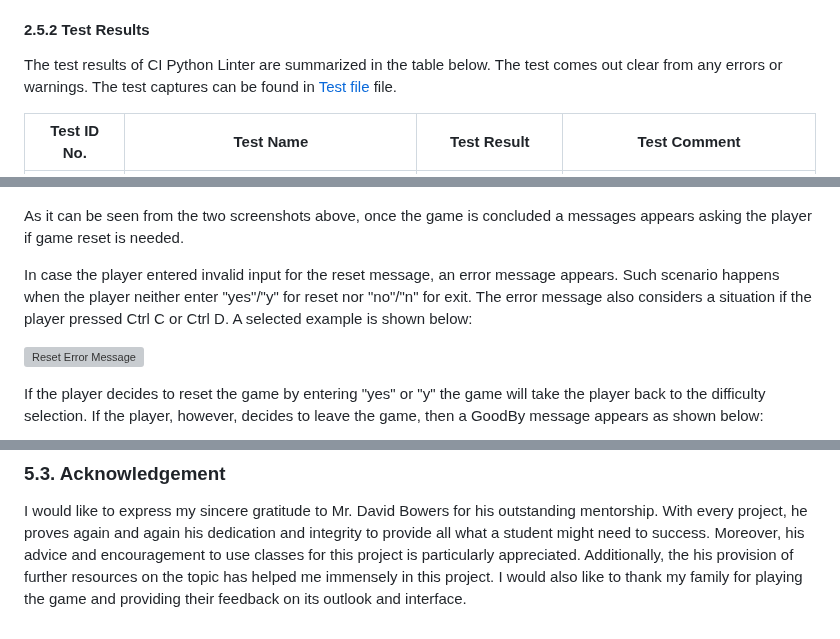
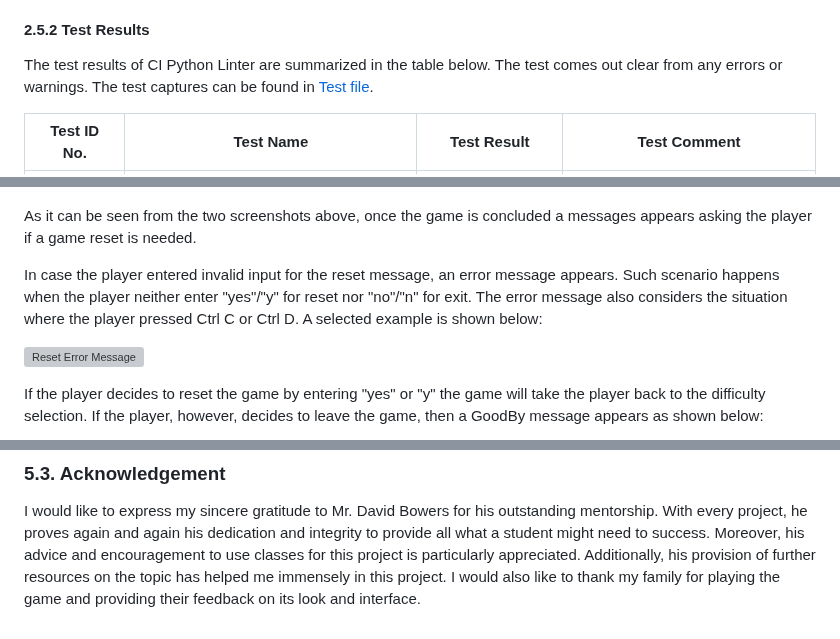
Before and after one commit to ahmedcodein/word_guesser, a Markdown page: README.md, 3 parts joined by grey strips. Rendered like a GitHub page; grey boxes are pictures that could not be loaded.

```diff
--- a/README.md
+++ b/README.md
@@ -232,7 +232,7 @@ The following list of technologies are used to develop the game:
 #### 2.5.2 Test Results
 
 The test results of CI Python Linter are summarized in the table below. The test comes out clear from any errors or warnings. The test captures can be found in
-[Test file](test.md) file.
+[Test file](test.md).
 
 | Test ID No. | Test Name | Test Result | Test Comment|
 | ----------- |---------- |------------ |------------ |
@@ -439,10 +439,10 @@ if the player exhausted all the chances the loss message appears, as shown below
 
 ![Loss Message](docs/images/loss_msg.png)
 
-As it can be seen from the two screenshots above, once the game is concluded a messages appears asking the player if game reset is needed.
+As it can be seen from the two screenshots above, once the game is concluded a messages appears asking the player if a game reset is needed.
 
 In case the player entered invalid input for the reset message, an error message appears. Such scenario happens when the player neither enter "yes"/"y" for reset nor "no"/"n" for exit.
-The error message also considers a situation if the player pressed Ctrl C or Ctrl D. A selected example is shown below:
+The error message also considers the situation where the player pressed Ctrl C or Ctrl D. A selected example is shown below:
 
 ![Reset Error Message](docs/images/reset_err_msg_ctrl_c.png)
 
@@ -492,5 +492,5 @@ The game has the potential to extend its capabilities to include additional opti
 
 I would like to express my sincere gratitude to Mr. David Bowers for his outstanding mentorship. With every project, he proves
 again and again his dedication and integrity to provide all what a student might need to success. Moreover, his advice and encouragement to use classes for
-this project is particularly appreciated. Additionally, the his provision of further resources on the topic has helped me immensely in this project.
-I would also like to thank my family for playing the game and providing their feedback on its outlook and interface.
+this project is particularly appreciated. Additionally, his provision of further resources on the topic has helped me immensely in this project.
+I would also like to thank my family for playing the game and providing their feedback on its look and interface.
```
Also changed, not shown: other parts of README.md (+26 -26 lines).
